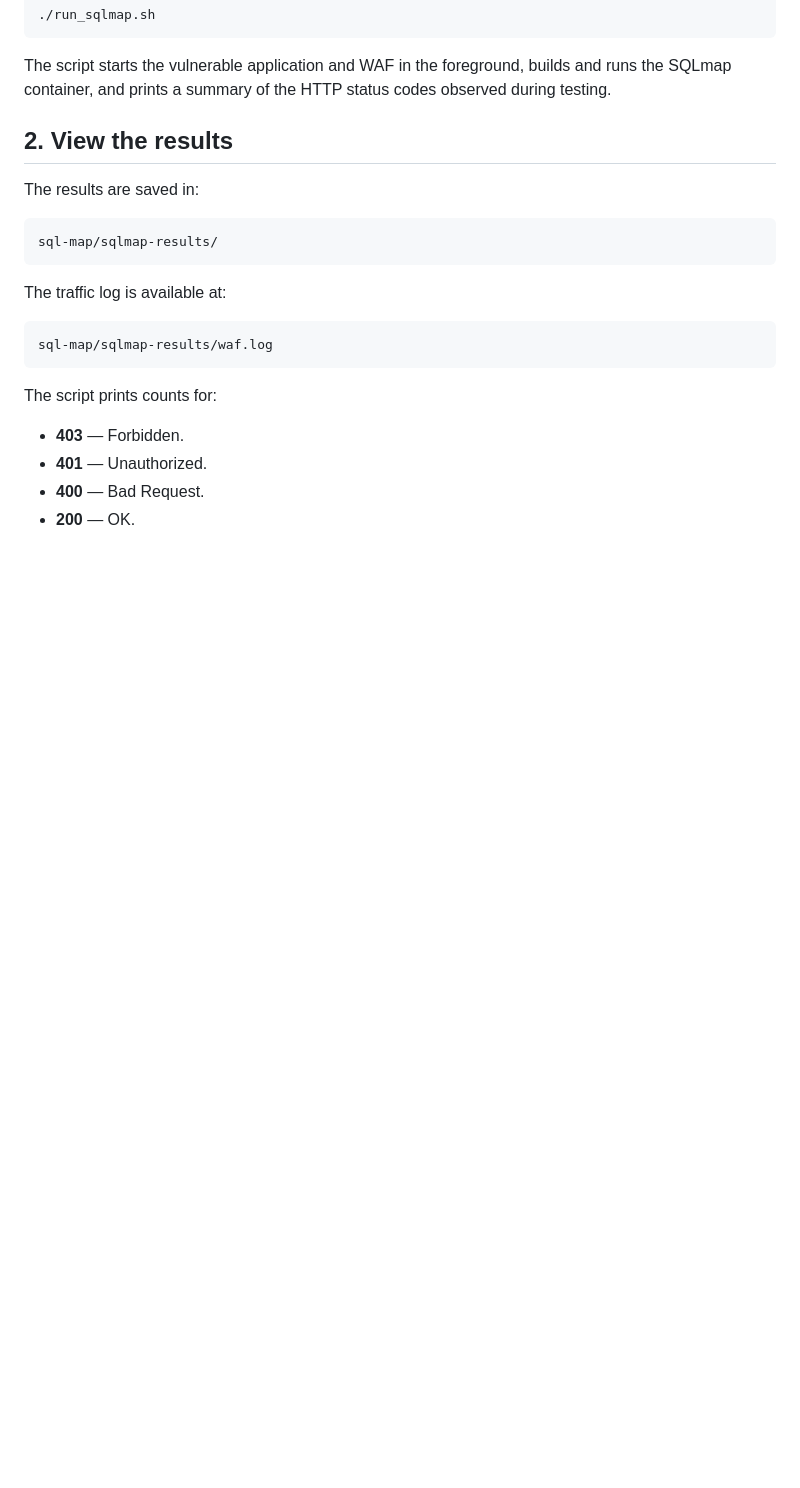
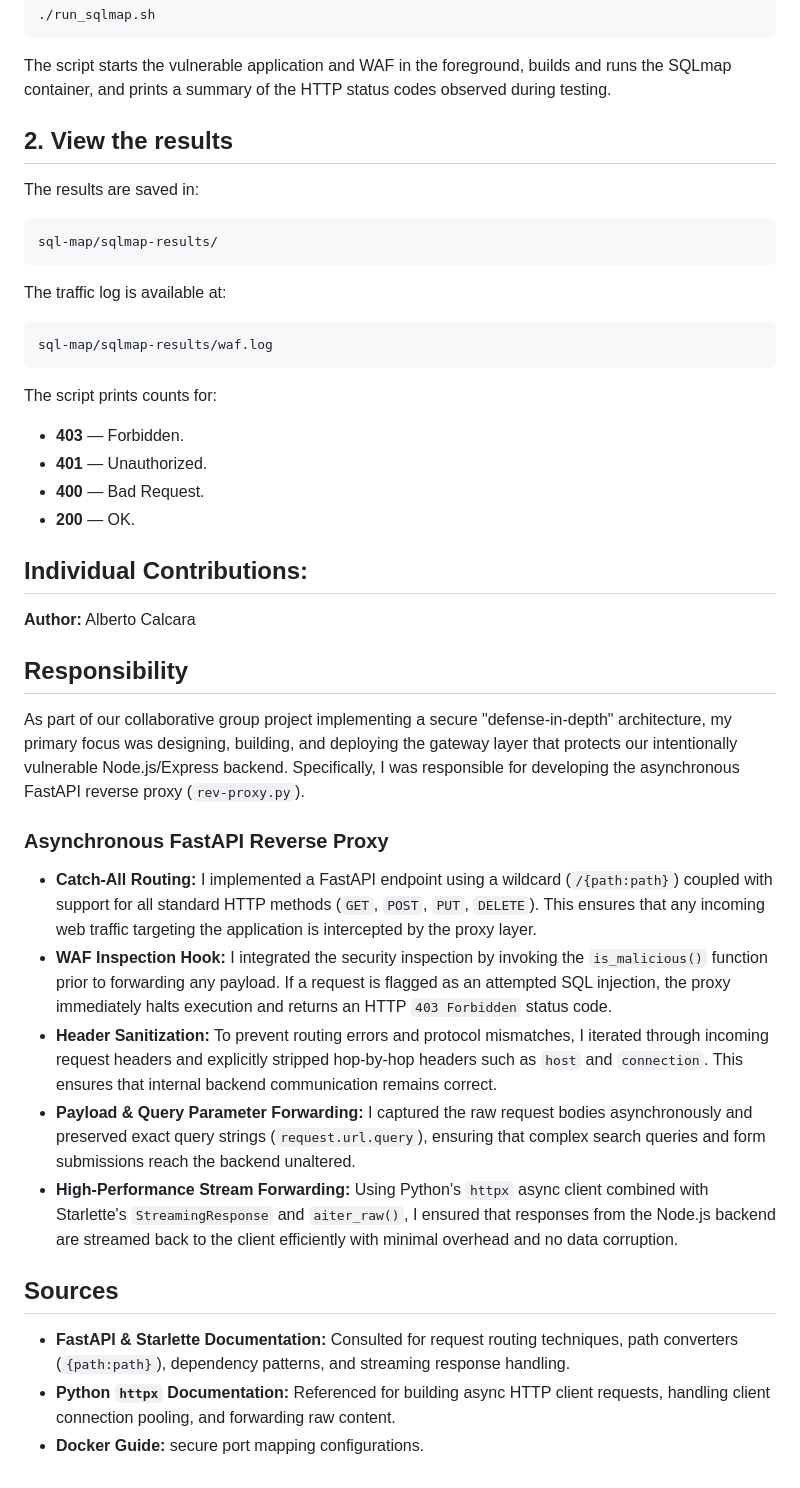
Before and after one commit to joelmedhane/group20-project-dd2391, a Markdown page: README.md, the part around the change. Drawn GitHub-style; blank space fills up the shorter version.

Commit message:
own contribution draft

```diff
--- a/README.md
+++ b/README.md
@@ -220,3 +220,23 @@ The script prints counts for:
 - **401** — Unauthorized.
 - **400** — Bad Request.
 - **200** — OK.
+
+
+## Individual Contributions:
+
+**Author:** Alberto Calcara
+
+## Responsibility
+As part of our collaborative group project implementing a secure "defense-in-depth" architecture, my primary focus was designing, building, and deploying the gateway layer that protects our intentionally vulnerable Node.js/Express backend. Specifically, I was responsible for developing the asynchronous FastAPI reverse proxy (`rev-proxy.py`).
+
+### Asynchronous FastAPI Reverse Proxy
+* **Catch-All Routing:** I implemented a FastAPI endpoint using a wildcard (`/{path:path}`) coupled with support for all standard HTTP methods (`GET`, `POST`, `PUT`, `DELETE`). This ensures that any incoming web traffic targeting the application is intercepted by the proxy layer.
+* **WAF Inspection Hook:** I integrated the security inspection by invoking the `is_malicious()` function prior to forwarding any payload. If a request is flagged as an attempted SQL injection, the proxy immediately halts execution and returns an HTTP `403 Forbidden` status code.
+* **Header Sanitization:** To prevent routing errors and protocol mismatches, I iterated through incoming request headers and explicitly stripped hop-by-hop headers such as `host` and `connection`. This ensures that internal backend communication remains correct.
+* **Payload & Query Parameter Forwarding:** I captured the raw request bodies asynchronously and preserved exact query strings (`request.url.query`), ensuring that complex search queries and form submissions reach the backend unaltered.
+* **High-Performance Stream Forwarding:** Using Python's `httpx` async client combined with Starlette's `StreamingResponse` and `aiter_raw()`, I ensured that responses from the Node.js backend are streamed back to the client efficiently with minimal overhead and no data corruption.
+
+## Sources
+* **FastAPI & Starlette Documentation:** Consulted for request routing techniques, path converters (`{path:path}`), dependency patterns, and streaming response handling.
+* **Python `httpx` Documentation:** Referenced for building async HTTP client requests, handling client connection pooling, and forwarding raw content.
+* **Docker Guide:** secure port mapping configurations.
```
